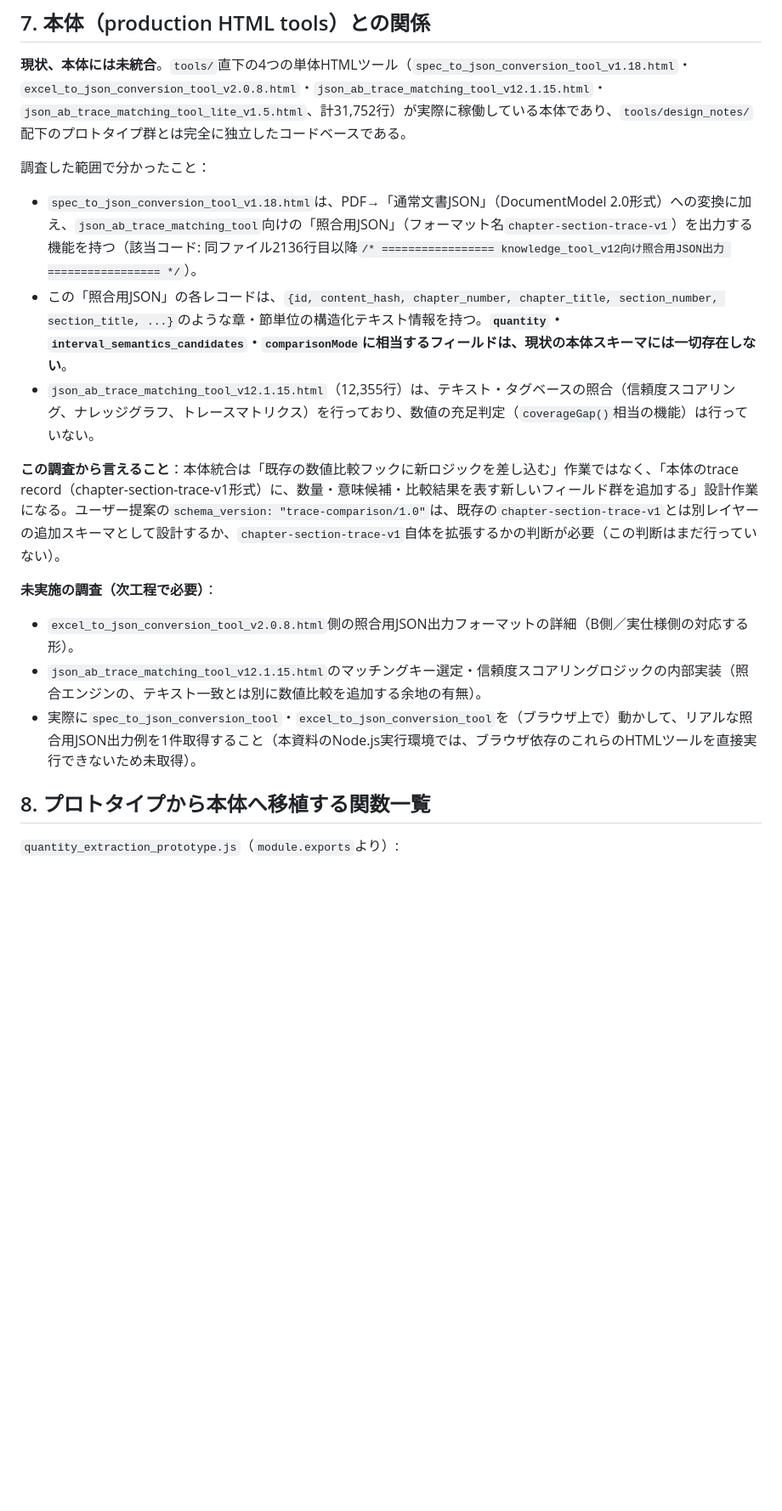
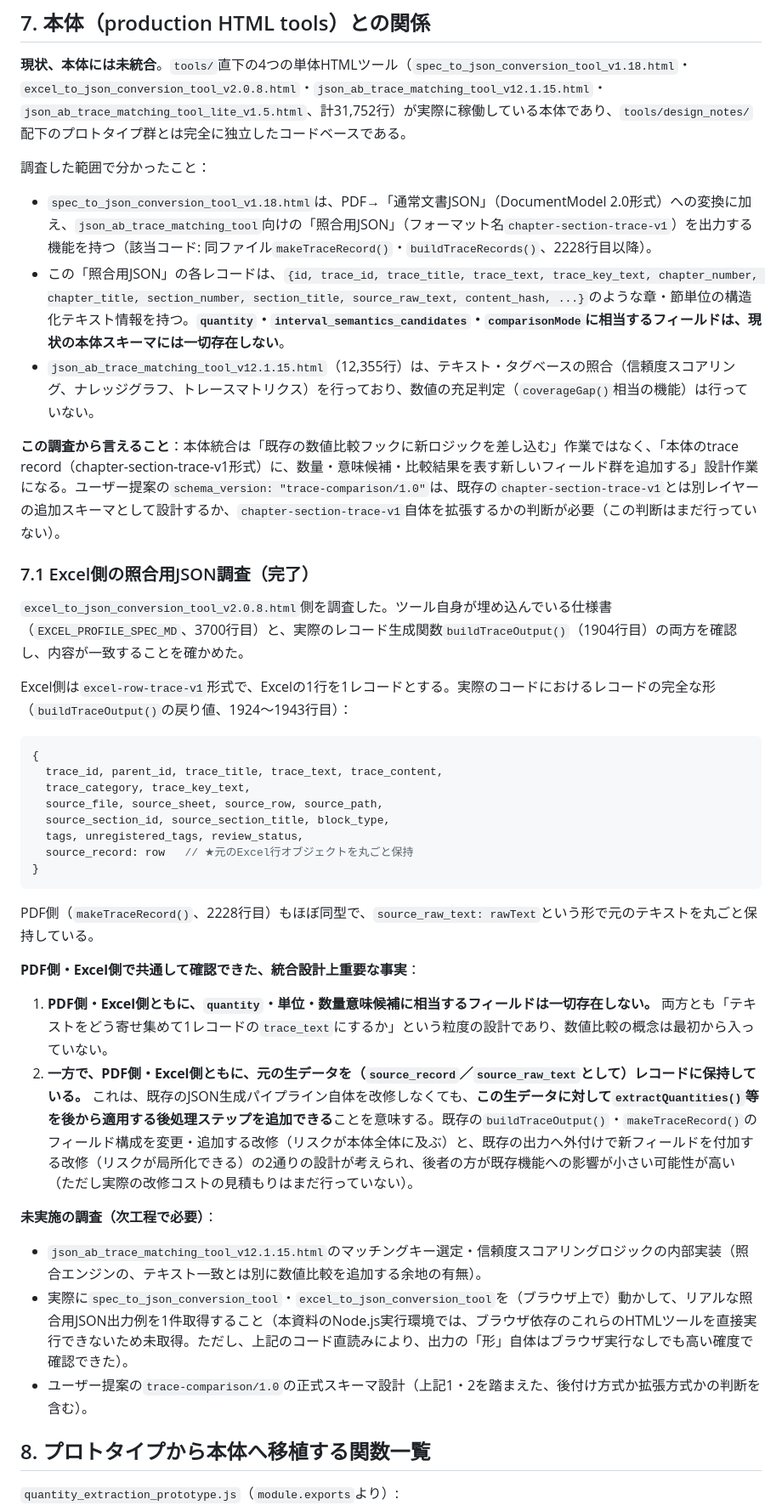
Before and after one commit to S0lLVUNISTA4MDIyNjk3MjA5/260716, a Markdown page: tools/design_notes/baseline_v1_handoff.md, the part around the change. Shown at 85% size. GitHub-like rendering; blank space fills up the shorter version.

Commit message:
Investigate Excel-side matching JSON schema (excel-row-trace-v1)
First of the four follow-up investigations the reviewer laid out. Read
both the tool's own embedded spec (EXCEL_PROFILE_SPEC_MD) and the actual
buildTraceOutput() implementation in excel_to_json_conversion_tool_v2.0.8
.html to confirm the real excel-row-trace-v1 record shape, cross-checked
against the PDF-side makeTraceRecord() found in §7 for symmetry.

Key finding: both the PDF-side (chapter-section-trace-v1) and Excel-side
(excel-row-trace-v1) production schemas have zero fields for quantity,
unit, or interval_semantics -- confirming the §7 conclusion generalizes
across both input sides, not just PDF. But both also preserve the raw
source data verbatim (source_record on the Excel side holding the whole
original row, source_raw_text on the PDF side), which means a numeric
extraction step could plausibly be bolted onto the existing export output
without modifying buildTraceOutput()/makeTraceRecord() themselves --
lower blast radius than extending those functions directly. Recorded
both integration shapes as options; did not commit to either since actual
migration cost is still unestimated.

Documentation only, no code changes. real_corpus_validation.js
re-verified passing (3/3) as a spot check.

Co-Authored-By: Claude Sonnet 5 <noreply@anthropic.com>
Claude-Session: https://claude.ai/code/session_014XuUHfkNRdbPgN2gKEHjdG

````diff
--- a/tools/design_notes/baseline_v1_handoff.md
+++ b/tools/design_notes/baseline_v1_handoff.md
@@ -85,16 +85,39 @@ v2.9〜v2.19の7回の外部レビュー往復・2種類の摂動テスト（5,6
 **現状、本体には未統合**。`tools/`直下の4つの単体HTMLツール（`spec_to_json_conversion_tool_v1.18.html`・`excel_to_json_conversion_tool_v2.0.8.html`・`json_ab_trace_matching_tool_v12.1.15.html`・`json_ab_trace_matching_tool_lite_v1.5.html`、計31,752行）が実際に稼働している本体であり、`tools/design_notes/`配下のプロトタイプ群とは完全に独立したコードベースである。
 
 調査した範囲で分かったこと：
-- `spec_to_json_conversion_tool_v1.18.html`は、PDF→「通常文書JSON」（DocumentModel 2.0形式）への変換に加え、`json_ab_trace_matching_tool`向けの「照合用JSON」（フォーマット名`chapter-section-trace-v1`）を出力する機能を持つ（該当コード: 同ファイル2136行目以降`/* ================= knowledge_tool_v12向け照合用JSON出力 ================= */`）。
-- この「照合用JSON」の各レコードは、`{id, content_hash, chapter_number, chapter_title, section_number, section_title, ...}`のような章・節単位の構造化テキスト情報を持つ。**`quantity`・`interval_semantics_candidates`・`comparisonMode`に相当するフィールドは、現状の本体スキーマには一切存在しない**。
+- `spec_to_json_conversion_tool_v1.18.html`は、PDF→「通常文書JSON」（DocumentModel 2.0形式）への変換に加え、`json_ab_trace_matching_tool`向けの「照合用JSON」（フォーマット名`chapter-section-trace-v1`）を出力する機能を持つ（該当コード: 同ファイル`makeTraceRecord()`・`buildTraceRecords()`、2228行目以降）。
+- この「照合用JSON」の各レコードは、`{id, trace_id, trace_title, trace_text, trace_key_text, chapter_number, chapter_title, section_number, section_title, source_raw_text, content_hash, ...}`のような章・節単位の構造化テキスト情報を持つ。**`quantity`・`interval_semantics_candidates`・`comparisonMode`に相当するフィールドは、現状の本体スキーマには一切存在しない**。
 - `json_ab_trace_matching_tool_v12.1.15.html`（12,355行）は、テキスト・タグベースの照合（信頼度スコアリング、ナレッジグラフ、トレースマトリクス）を行っており、数値の充足判定（`coverageGap()`相当の機能）は行っていない。
 
 **この調査から言えること**：本体統合は「既存の数値比較フックに新ロジックを差し込む」作業ではなく、「本体のtrace record（chapter-section-trace-v1形式）に、数量・意味候補・比較結果を表す新しいフィールド群を追加する」設計作業になる。ユーザー提案の`schema_version: "trace-comparison/1.0"`は、既存の`chapter-section-trace-v1`とは別レイヤーの追加スキーマとして設計するか、`chapter-section-trace-v1`自体を拡張するかの判断が必要（この判断はまだ行っていない）。
 
+### 7.1 Excel側の照合用JSON調査（完了）
+
+`excel_to_json_conversion_tool_v2.0.8.html`側を調査した。ツール自身が埋め込んでいる仕様書（`EXCEL_PROFILE_SPEC_MD`、3700行目）と、実際のレコード生成関数`buildTraceOutput()`（1904行目）の両方を確認し、内容が一致することを確かめた。
+
+Excel側は`excel-row-trace-v1`形式で、Excelの1行を1レコードとする。実際のコードにおけるレコードの完全な形（`buildTraceOutput()`の戻り値、1924〜1943行目）：
+
+```js
+{
+  trace_id, parent_id, trace_title, trace_text, trace_content,
+  trace_category, trace_key_text,
+  source_file, source_sheet, source_row, source_path,
+  source_section_id, source_section_title, block_type,
+  tags, unregistered_tags, review_status,
+  source_record: row   // ★元のExcel行オブジェクトを丸ごと保持
+}
+```
+
+PDF側（`makeTraceRecord()`、2228行目）もほぼ同型で、`source_raw_text: rawText`という形で元のテキストを丸ごと保持している。
+
+**PDF側・Excel側で共通して確認できた、統合設計上重要な事実**：
+1. **PDF側・Excel側ともに、`quantity`・単位・数量意味候補に相当するフィールドは一切存在しない。** 両方とも「テキストをどう寄せ集めて1レコードの`trace_text`にするか」という粒度の設計であり、数値比較の概念は最初から入っていない。
+2. **一方で、PDF側・Excel側ともに、元の生データを（`source_record`／`source_raw_text`として）レコードに保持している。** これは、既存のJSON生成パイプライン自体を改修しなくても、**この生データに対して`extractQuantities()`等を後から適用する後処理ステップを追加できる**ことを意味する。既存の`buildTraceOutput()`・`makeTraceRecord()`のフィールド構成を変更・追加する改修（リスクが本体全体に及ぶ）と、既存の出力へ外付けで新フィールドを付加する改修（リスクが局所化できる）の2通りの設計が考えられ、後者の方が既存機能への影響が小さい可能性が高い（ただし実際の改修コストの見積もりはまだ行っていない）。
+
 **未実施の調査（次工程で必要）**：
-- `excel_to_json_conversion_tool_v2.0.8.html`側の照合用JSON出力フォーマットの詳細（B側／実仕様側の対応する形）。
 - `json_ab_trace_matching_tool_v12.1.15.html`のマッチングキー選定・信頼度スコアリングロジックの内部実装（照合エンジンの、テキスト一致とは別に数値比較を追加する余地の有無）。
-- 実際に`spec_to_json_conversion_tool`・`excel_to_json_conversion_tool`を（ブラウザ上で）動かして、リアルな照合用JSON出力例を1件取得すること（本資料のNode.js実行環境では、ブラウザ依存のこれらのHTMLツールを直接実行できないため未取得）。
+- 実際に`spec_to_json_conversion_tool`・`excel_to_json_conversion_tool`を（ブラウザ上で）動かして、リアルな照合用JSON出力例を1件取得すること（本資料のNode.js実行環境では、ブラウザ依存のこれらのHTMLツールを直接実行できないため未取得。ただし、上記のコード直読みにより、出力の「形」自体はブラウザ実行なしでも高い確度で確認できた）。
+- ユーザー提案の`trace-comparison/1.0`の正式スキーマ設計（上記1・2を踏まえた、後付け方式か拡張方式かの判断を含む）。
 
 ## 8. プロトタイプから本体へ移植する関数一覧
 
````
